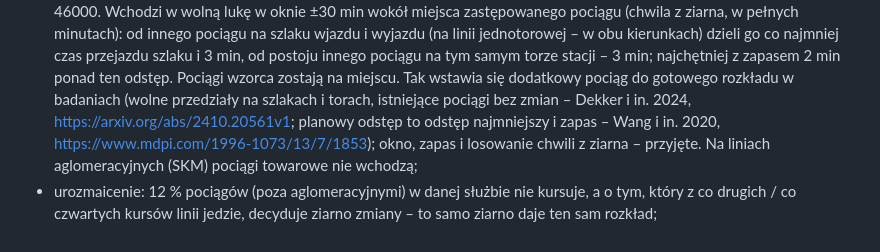
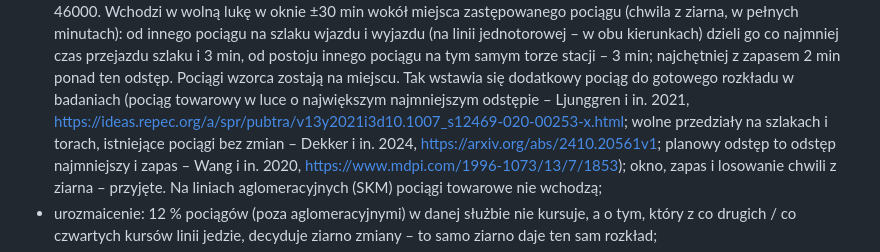
Before and after one commit to budnix/SPRK, a Markdown page: docs/sources/posterunki.md, the part around the change. GitHub-like rendering.

Commit message:
Źródła służby: pociąg w wolnej luce – także Ljunggren i in. 2021
Badanie Ljunggren i in. (Public Transport 2021) potwierdza wstawianie pociągu towarowego w lukę gotowego rozkładu mocniej niż samo Dekker i in. 2024 (w przeglądzie źródeł 3 głosy na 3 wobec 2 na 3). Tylko dokumentacja.

```diff
--- a/docs/sources/posterunki.md
+++ b/docs/sources/posterunki.md
@@ -198,7 +198,9 @@ jazdy** – powstaje z tego wzorca. Przyjęte (bez źródła):
   innego pociągu na szlaku wjazdu i wyjazdu (na linii jednotorowej – w obu kierunkach) dzieli go co najmniej czas
   przejazdu szlaku i 3 min, od postoju innego pociągu na tym samym torze stacji – 3 min; najchętniej z zapasem 2 min
   ponad ten odstęp. Pociągi wzorca zostają na miejscu. Tak wstawia się dodatkowy pociąg do gotowego rozkładu w badaniach
-  (wolne przedziały na szlakach i torach, istniejące pociągi bez zmian – Dekker i in. 2024, https://arxiv.org/abs/2410.20561v1;
+  (pociąg towarowy w luce o największym najmniejszym odstępie – Ljunggren i in. 2021,
+  https://ideas.repec.org/a/spr/pubtra/v13y2021i3d10.1007_s12469-020-00253-x.html; wolne przedziały na szlakach i torach,
+  istniejące pociągi bez zmian – Dekker i in. 2024, https://arxiv.org/abs/2410.20561v1;
   planowy odstęp to odstęp najmniejszy i zapas – Wang i in. 2020, https://www.mdpi.com/1996-1073/13/7/1853); okno,
   zapas i losowanie chwili z ziarna – przyjęte. Na liniach aglomeracyjnych (SKM) pociągi towarowe nie wchodzą;
 * urozmaicenie: 12 % pociągów (poza aglomeracyjnymi) w danej służbie nie kursuje, a o tym, który z co drugich / co
```
